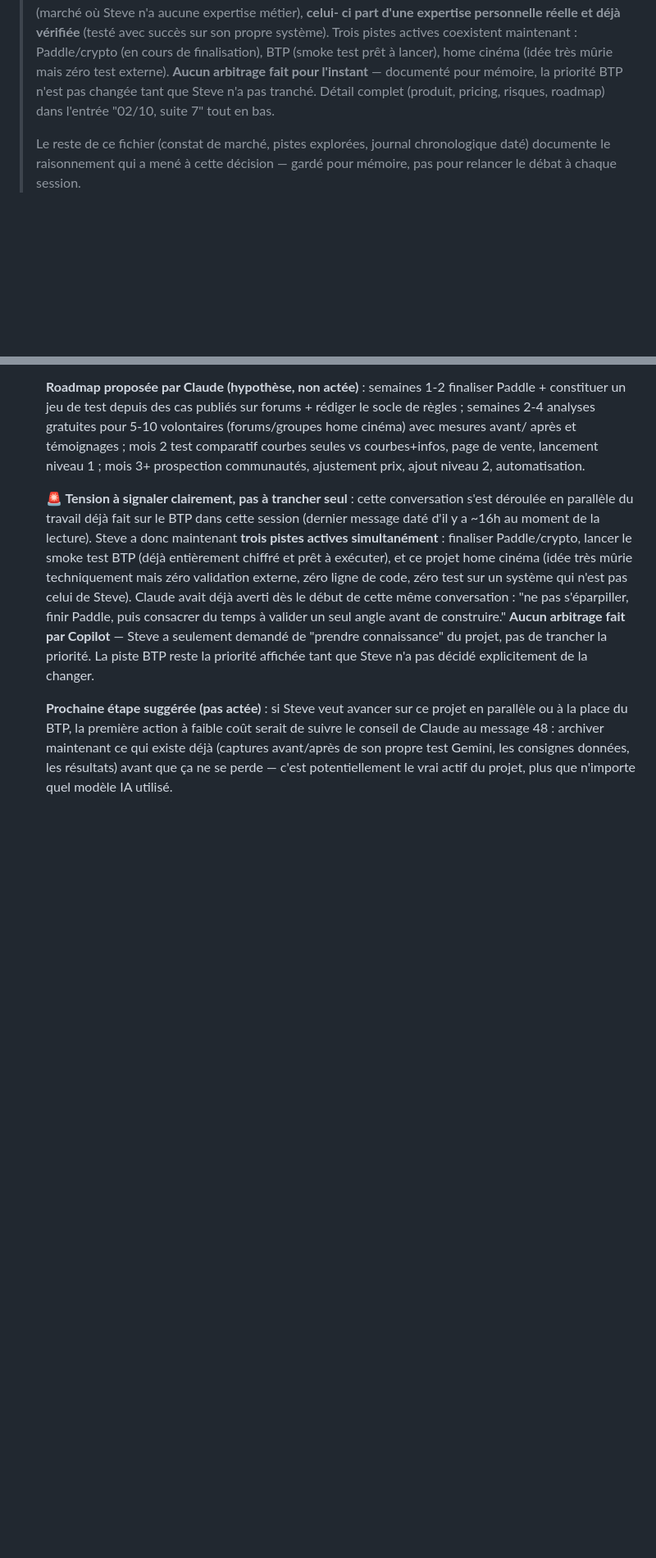
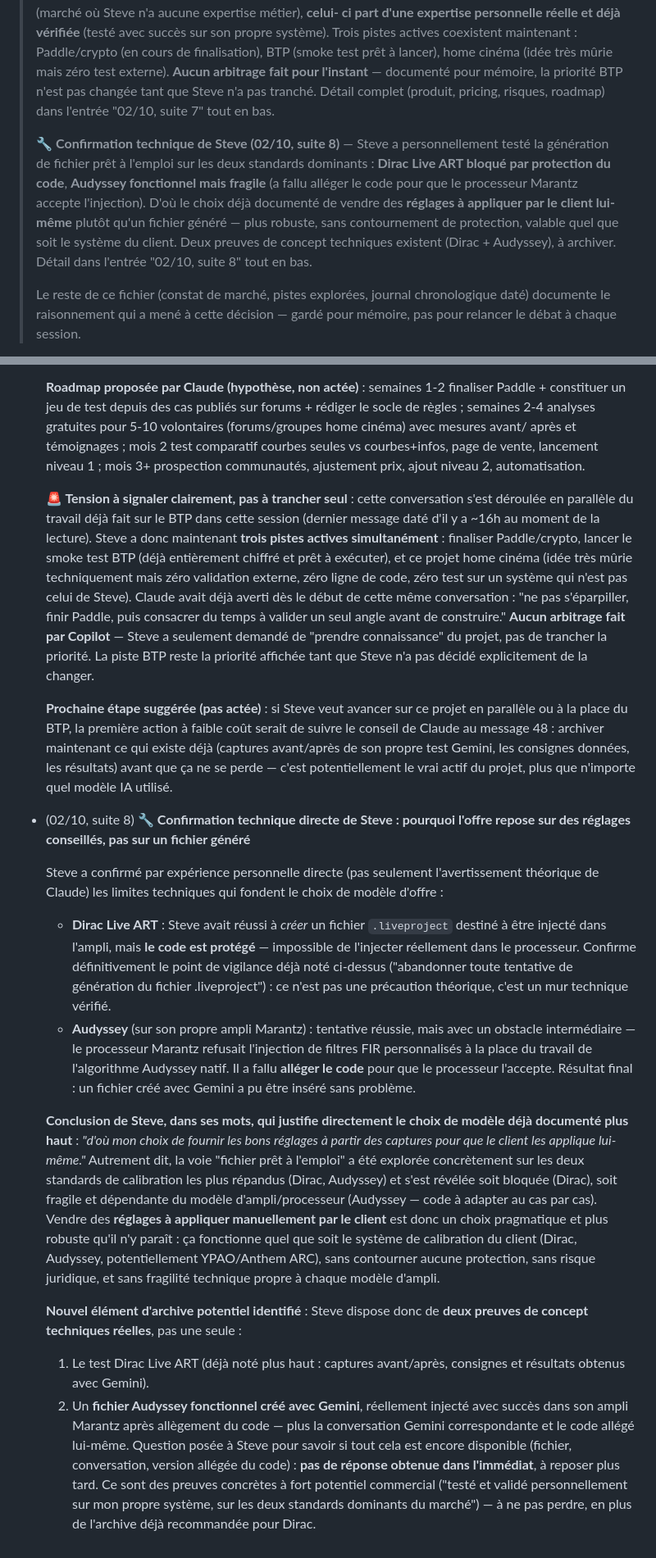
Before and after one commit to steve-blackbox/blackbox-apis, a Markdown page: PROJETS_FUTURS.md, 2 parts joined by grey strips. Shown at 82% size. GitHub-like rendering; blank space fills up the shorter version.

Commit message:
Documenter confirmation technique Dirac bloqué / Audyssey fonctionnel (home cinéma)

```diff
--- a/PROJETS_FUTURS.md
+++ b/PROJETS_FUTURS.md
@@ -150,6 +150,17 @@
 > complet (produit, pricing, risques, roadmap) dans l'entrée "02/10,
 > suite 7" tout en bas.
 >
+> 🔧 **Confirmation technique de Steve (02/10, suite 8)** — Steve a
+> personnellement testé la génération de fichier prêt à l'emploi sur les
+> deux standards dominants : **Dirac Live ART bloqué par protection du
+> code**, **Audyssey fonctionnel mais fragile** (a fallu alléger le code
+> pour que le processeur Marantz accepte l'injection). D'où le choix
+> déjà documenté de vendre des **réglages à appliquer par le client
+> lui-même** plutôt qu'un fichier généré — plus robuste, sans
+> contournement de protection, valable quel que soit le système du
+> client. Deux preuves de concept techniques existent (Dirac + Audyssey),
+> à archiver. Détail dans l'entrée "02/10, suite 8" tout en bas.
+>
 > Le reste de ce fichier (constat de marché, pistes explorées, journal
 > chronologique daté) documente le raisonnement qui a mené à cette décision
 > — gardé pour mémoire, pas pour relancer le débat à chaque session.
@@ -1546,3 +1557,52 @@ articles lus, concurrents repérés, retours clients...)_
   Gemini, les consignes données, les résultats) avant que ça ne se perde
   — c'est potentiellement le vrai actif du projet, plus que n'importe
   quel modèle IA utilisé.
+
+- (02/10, suite 8) **🔧 Confirmation technique directe de Steve : pourquoi
+  l'offre repose sur des réglages conseillés, pas sur un fichier généré**
+
+  Steve a confirmé par expérience personnelle directe (pas seulement
+  l'avertissement théorique de Claude) les limites techniques qui fondent
+  le choix de modèle d'offre :
+  - **Dirac Live ART** : Steve avait réussi à *créer* un fichier
+    `.liveproject` destiné à être injecté dans l'ampli, mais **le code
+    est protégé** — impossible de l'injecter réellement dans le
+    processeur. Confirme définitivement le point de vigilance déjà noté
+    ci-dessus ("abandonner toute tentative de génération du fichier
+    .liveproject") : ce n'est pas une précaution théorique, c'est un mur
+    technique vérifié.
+  - **Audyssey** (sur son propre ampli Marantz) : tentative réussie,
+    mais avec un obstacle intermédiaire — le processeur Marantz refusait
+    l'injection de filtres FIR personnalisés à la place du travail de
+    l'algorithme Audyssey natif. Il a fallu **alléger le code** pour que
+    le processeur l'accepte. Résultat final : un fichier créé avec
+    Gemini a pu être inséré sans problème.
+
+  **Conclusion de Steve, dans ses mots, qui justifie directement le choix
+  de modèle déjà documenté plus haut** : *"d'où mon choix de fournir les
+  bons réglages à partir des captures pour que le client les applique
+  lui-même."* Autrement dit, la voie "fichier prêt à l'emploi" a été
+  explorée concrètement sur les deux standards de calibration les plus
+  répandus (Dirac, Audyssey) et s'est révélée soit bloquée (Dirac), soit
+  fragile et dépendante du modèle d'ampli/processeur (Audyssey — code à
+  adapter au cas par cas). Vendre des **réglages à appliquer
+  manuellement par le client** est donc un choix pragmatique et plus
+  robuste qu'il n'y paraît : ça fonctionne quel que soit le système de
+  calibration du client (Dirac, Audyssey, potentiellement YPAO/Anthem
+  ARC), sans contourner aucune protection, sans risque juridique, et sans
+  fragilité technique propre à chaque modèle d'ampli.
+
+  **Nouvel élément d'archive potentiel identifié** : Steve dispose donc de
+  **deux preuves de concept techniques réelles**, pas une seule :
+  1. Le test Dirac Live ART (déjà noté plus haut : captures avant/après,
+     consignes et résultats obtenus avec Gemini).
+  2. Un **fichier Audyssey fonctionnel créé avec Gemini**, réellement
+     injecté avec succès dans son ampli Marantz après allègement du
+     code — plus la conversation Gemini correspondante et le code
+     allégé lui-même.
+  Question posée à Steve pour savoir si tout cela est encore disponible
+  (fichier, conversation, version allégée du code) : **pas de réponse
+  obtenue dans l'immédiat**, à reposer plus tard. Ce sont des preuves
+  concrètes à fort potentiel commercial ("testé et validé personnellement
+  sur mon propre système, sur les deux standards dominants du marché") —
+  à ne pas perdre, en plus de l'archive déjà recommandée pour Dirac.
```
